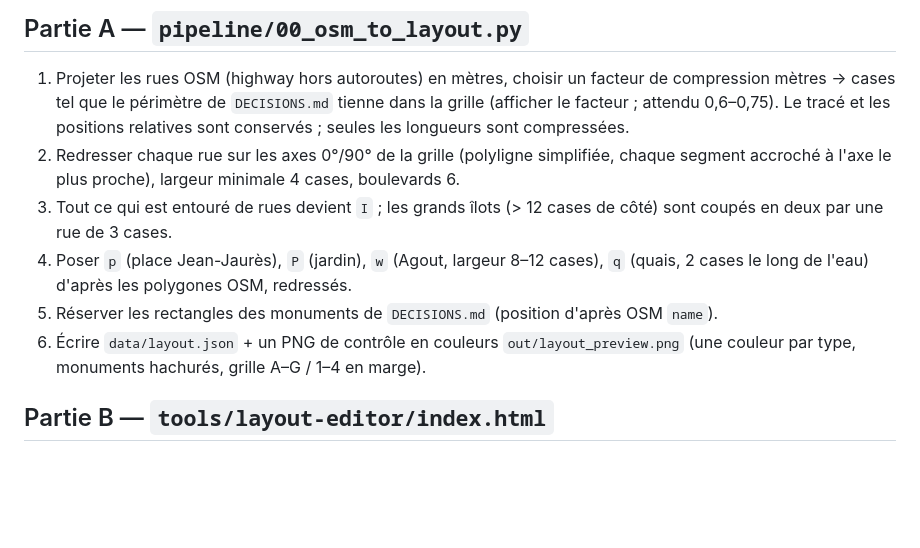
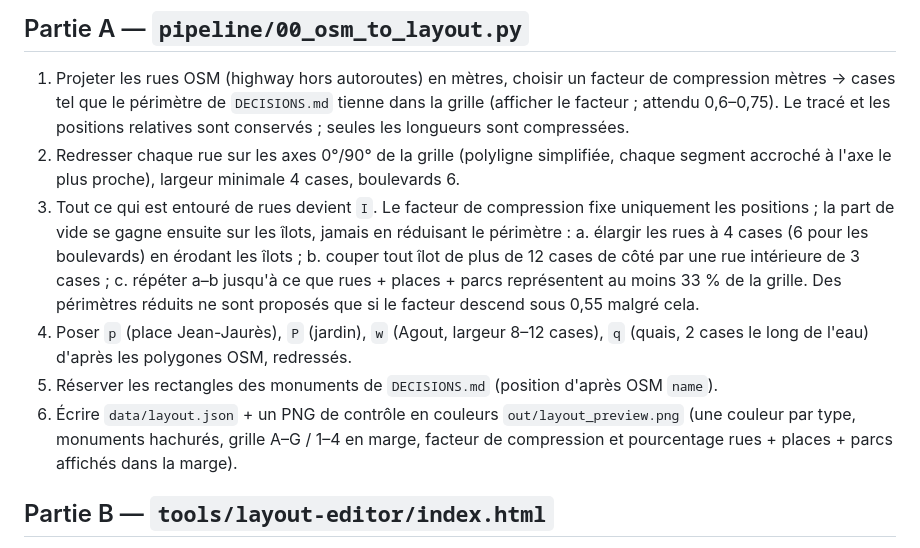
Before and after one commit to louishivonnait81-design/MicroMacroCastres, a Markdown page: tasks/002_layout_editor.md, the part around the change. Rendered like a GitHub page; blank space fills up the shorter version.

Commit message:
tasks/002 : élargissement des rues et découpe des îlots jusqu'à 33 % de vide
Étape 3 : le facteur de compression fixe uniquement les positions. Après
compression, rues élargies à 4 cases (6 pour les boulevards) en érodant les
îlots, îlots de plus de 12 cases coupés par une rue intérieure de 3 cases,
répété jusqu'à rues + places + parcs ≥ 33 % de la grille. Périmètres réduits
proposés seulement si le facteur descend sous 0,55 malgré cela.
Étape 6 : le PNG de contrôle affiche le facteur et ce pourcentage.

Co-Authored-By: Claude Fable 5.1 <noreply@anthropic.com>
Claude-Session: https://claude.ai/code/session_011ko3f6WcoXqJ5ffqQ44ZcG

```diff
--- a/tasks/002_layout_editor.md
+++ b/tasks/002_layout_editor.md
@@ -21,10 +21,14 @@ Un fichier `tools/layout-editor/index.html` (sans serveur, sans dépendance rés
 ## Partie A — `pipeline/00_osm_to_layout.py`
 1. Projeter les rues OSM (highway hors autoroutes) en mètres, choisir un facteur de compression mètres → cases tel que le périmètre de `DECISIONS.md` tienne dans la grille (afficher le facteur ; attendu 0,6–0,75). Le tracé et les positions relatives sont conservés ; seules les longueurs sont compressées.
 2. Redresser chaque rue sur les axes 0°/90° de la grille (polyligne simplifiée, chaque segment accroché à l'axe le plus proche), largeur minimale 4 cases, boulevards 6.
-3. Tout ce qui est entouré de rues devient `I` ; les grands îlots (> 12 cases de côté) sont coupés en deux par une rue de 3 cases.
+3. Tout ce qui est entouré de rues devient `I`. Le facteur de compression fixe uniquement les positions ; la part de vide se gagne ensuite sur les îlots, jamais en réduisant le périmètre :
+   a. élargir les rues à 4 cases (6 pour les boulevards) en érodant les îlots ;
+   b. couper tout îlot de plus de 12 cases de côté par une rue intérieure de 3 cases ;
+   c. répéter a–b jusqu'à ce que rues + places + parcs représentent au moins 33 % de la grille.
+   Des périmètres réduits ne sont proposés que si le facteur descend sous 0,55 malgré cela.
 4. Poser `p` (place Jean-Jaurès), `P` (jardin), `w` (Agout, largeur 8–12 cases), `q` (quais, 2 cases le long de l'eau) d'après les polygones OSM, redressés.
 5. Réserver les rectangles des monuments de `DECISIONS.md` (position d'après OSM `name`).
-6. Écrire `data/layout.json` + un PNG de contrôle en couleurs `out/layout_preview.png` (une couleur par type, monuments hachurés, grille A–G / 1–4 en marge).
+6. Écrire `data/layout.json` + un PNG de contrôle en couleurs `out/layout_preview.png` (une couleur par type, monuments hachurés, grille A–G / 1–4 en marge, facteur de compression et pourcentage rues + places + parcs affichés dans la marge).
 
 ## Partie B — `tools/layout-editor/index.html`
 - Charge un `layout.json` (bouton ou glisser-déposer) et une image de fond optionnelle avec opacité réglable.
```
